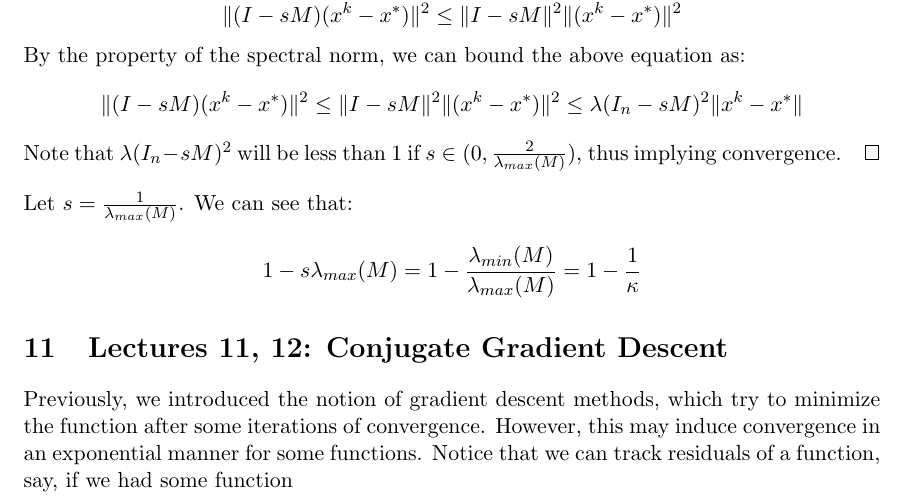
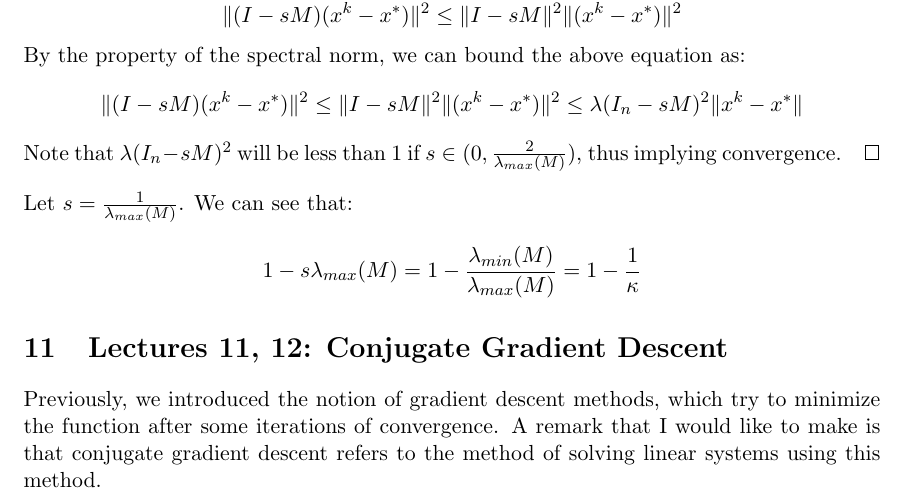
Before and after one commit to anthonykyoon/notes-latex, a LaTeX paper (STAT24310_notes.tex): part of page 25 of 25, cut so that both start at the same text. Compiled offline with pdfLaTeX.

Commit message:
added notes

```diff
--- a/STAT24310_notes.tex
+++ b/STAT24310_notes.tex
@@ -913,5 +913,5 @@ Let $s = \frac{1}{\lambda_{max}(M)}$. We can see that:
 1 - s\lambda_{max}(M) = 1 - \frac{\lambda_{min}(M)}{\lambda_{max}(M)} = 1 - \frac{1}{\kappa}
 \]
 \section{Lectures 11, 12: Conjugate Gradient Descent}
-Previously, we introduced the notion of gradient descent methods, which try to minimize the function after some iterations of convergence. However, this may induce convergence in an exponential manner for some functions. Notice that we can track residuals of a function, say, if we had some function
+Previously, we introduced the notion of gradient descent methods, which try to minimize the function after some iterations of convergence. A remark that I would like to make is that conjugate gradient descent refers to the method of solving linear systems using this method.
 \end{document}
```
Also changed, not shown: STAT24310_notes.pdf.
